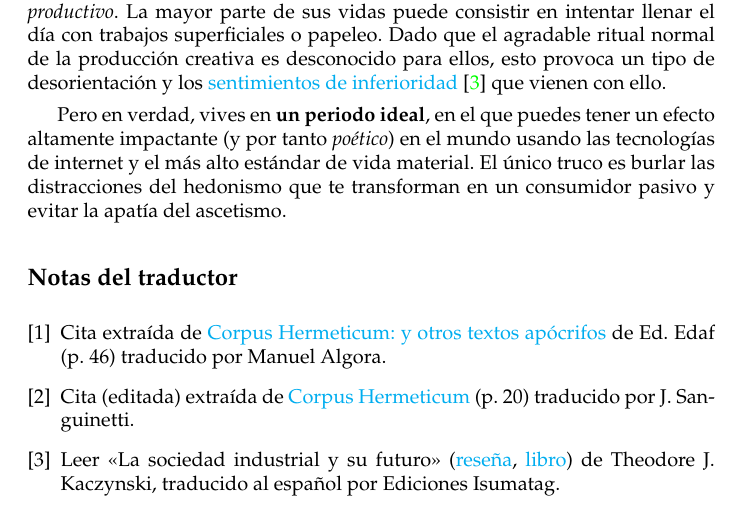
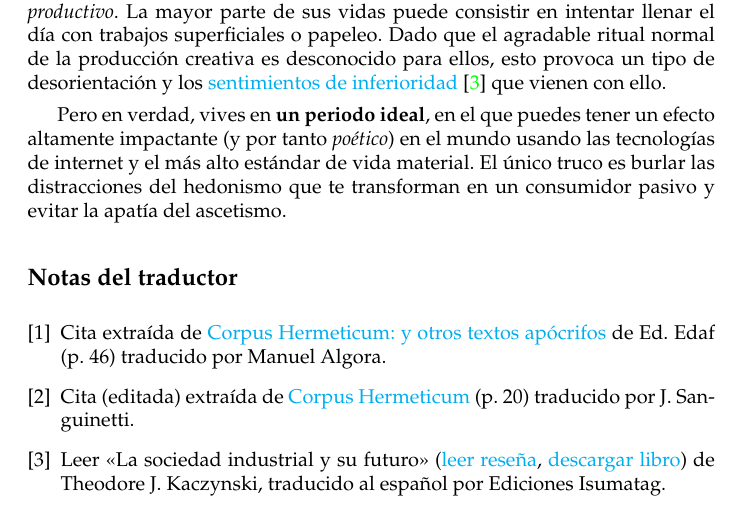
Before and after one commit to jdgambin/jdgambin.github.io, a LaTeX document (arc/harh.tex): part of page 4 of 4, cut so that both start at the same text. Compiled offline with pdfLaTeX.

```diff
--- a/arc/harh.tex
+++ b/arc/harh.tex
@@ -17,12 +17,19 @@
 	urlcolor=cyan,
 }
 
+\renewcommand{\thefootnote}{\roman{footnote}}
+
 \title{Hedonismo, ascetismo y la respuesta hermética}
 
 \author
 {
 	Luke Smith\\\\
-	\small{Traducido del original en inglés por J. D. Gambín}
+	\small
+	{
+		Traducido\footnote{Ver \href{https://jdgambin.github.io/tr/harh.html}
+		{versión web.}}\ \ del \href{https://lukesmith.xyz/articles/poetic}
+		{original} en inglés por J. D. Gambín
+	}
 }
 
 \date{\small{28 de diciembre de 2020}}
@@ -207,9 +214,9 @@
 		\bibitem{tres} Leer \textquote{La sociedad industrial y su
 		futuro}
 		(\href{https://isumatag.blogspot.com/p/la-sociedad-industrial-y-su-futuro.html}
-		{reseña},
+		{leer reseña},
 		\href{http://libgen.rs/book/index.php?md5=F50ABA1457C931AA22DD7BC84D5A90C9}
-		{libro}) de Theodore J. Kaczynski, traducido al español por
+		{descargar libro}) de Theodore J. Kaczynski, traducido al español por
 		Ediciones Isumatag.
 	\end{thebibliography}
 \end{document}
```
